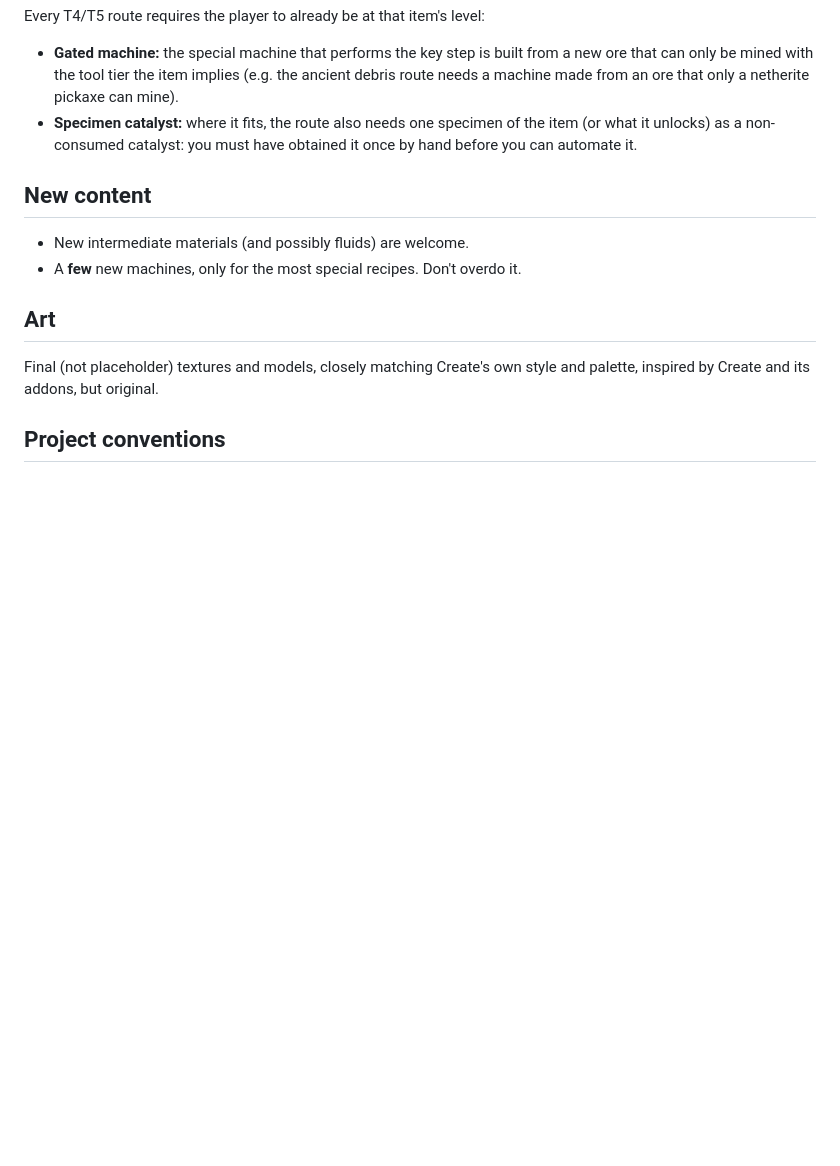
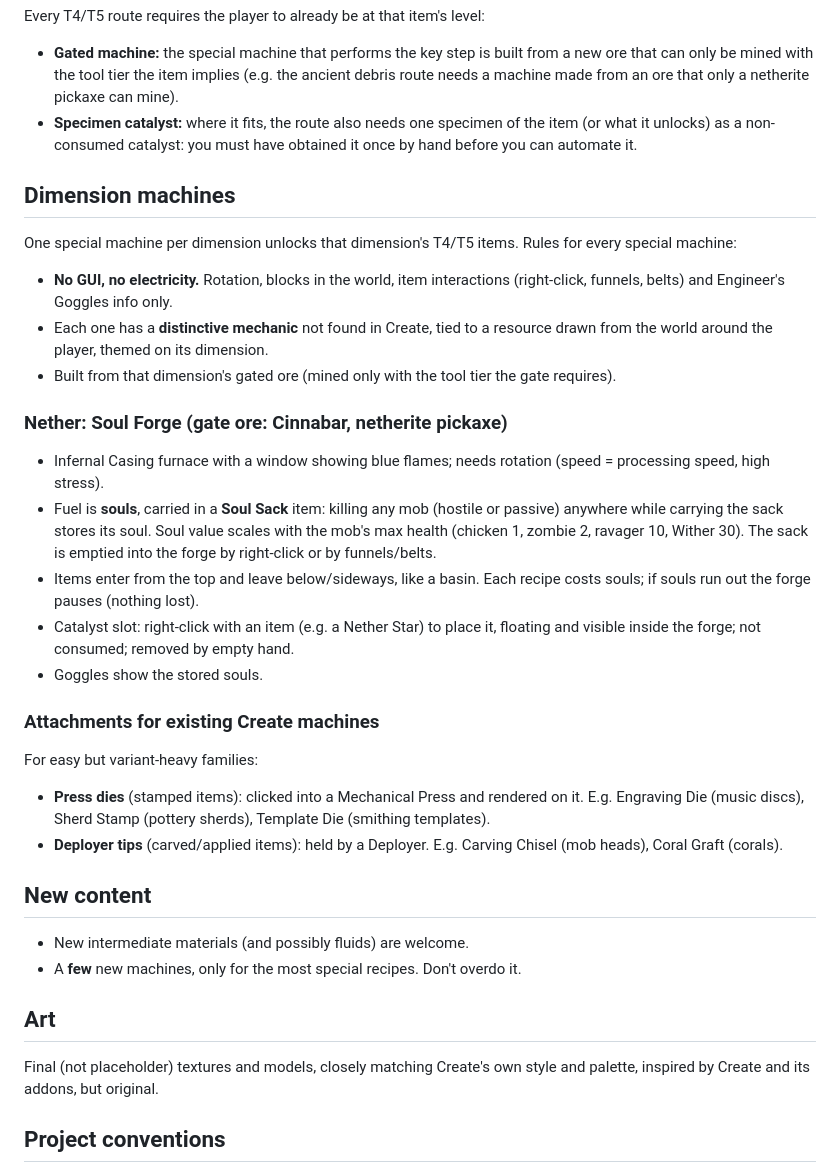
Before and after one commit to vini-tech/claude, a Markdown page: create-addon/DESIGN.md, the part around the change. Rendered like a GitHub page; blank space fills up the shorter version.

Commit message:
DESIGN.md: máquinas por dimensão, Soul Forge com Soul Sack, acoplamentos
Co-Authored-By: Claude Opus 5.5 <noreply@anthropic.com>
Claude-Session: https://claude.ai/code/session_01WExe42g2WB9z4imXpvHiR8

```diff
--- a/create-addon/DESIGN.md
+++ b/create-addon/DESIGN.md
@@ -70,6 +70,43 @@ Every T4/T5 route requires the player to already be at that item's level:
   the item (or what it unlocks) as a non-consumed catalyst: you must have
   obtained it once by hand before you can automate it.
 
+## Dimension machines
+
+One special machine per dimension unlocks that dimension's T4/T5 items.
+Rules for every special machine:
+
+- **No GUI, no electricity.** Rotation, blocks in the world, item
+  interactions (right-click, funnels, belts) and Engineer's Goggles info only.
+- Each one has a **distinctive mechanic** not found in Create, tied to a
+  resource drawn from the world around the player, themed on its dimension.
+- Built from that dimension's gated ore (mined only with the tool tier the
+  gate requires).
+
+### Nether: Soul Forge (gate ore: Cinnabar, netherite pickaxe)
+
+- Infernal Casing furnace with a window showing blue flames; needs rotation
+  (speed = processing speed, high stress).
+- Fuel is **souls**, carried in a **Soul Sack** item: killing any mob
+  (hostile or passive) anywhere while carrying the sack stores its soul.
+  Soul value scales with the mob's max health (chicken 1, zombie 2,
+  ravager 10, Wither 30). The sack is emptied into the forge by right-click
+  or by funnels/belts.
+- Items enter from the top and leave below/sideways, like a basin. Each recipe
+  costs souls; if souls run out the forge pauses (nothing lost).
+- Catalyst slot: right-click with an item (e.g. a Nether Star) to place it,
+  floating and visible inside the forge; not consumed; removed by empty hand.
+- Goggles show the stored souls.
+
+### Attachments for existing Create machines
+
+For easy but variant-heavy families:
+
+- **Press dies** (stamped items): clicked into a Mechanical Press and
+  rendered on it. E.g. Engraving Die (music discs), Sherd Stamp (pottery
+  sherds), Template Die (smithing templates).
+- **Deployer tips** (carved/applied items): held by a Deployer.
+  E.g. Carving Chisel (mob heads), Coral Graft (corals).
+
 ## New content
 
 - New intermediate materials (and possibly fluids) are welcome.
```
